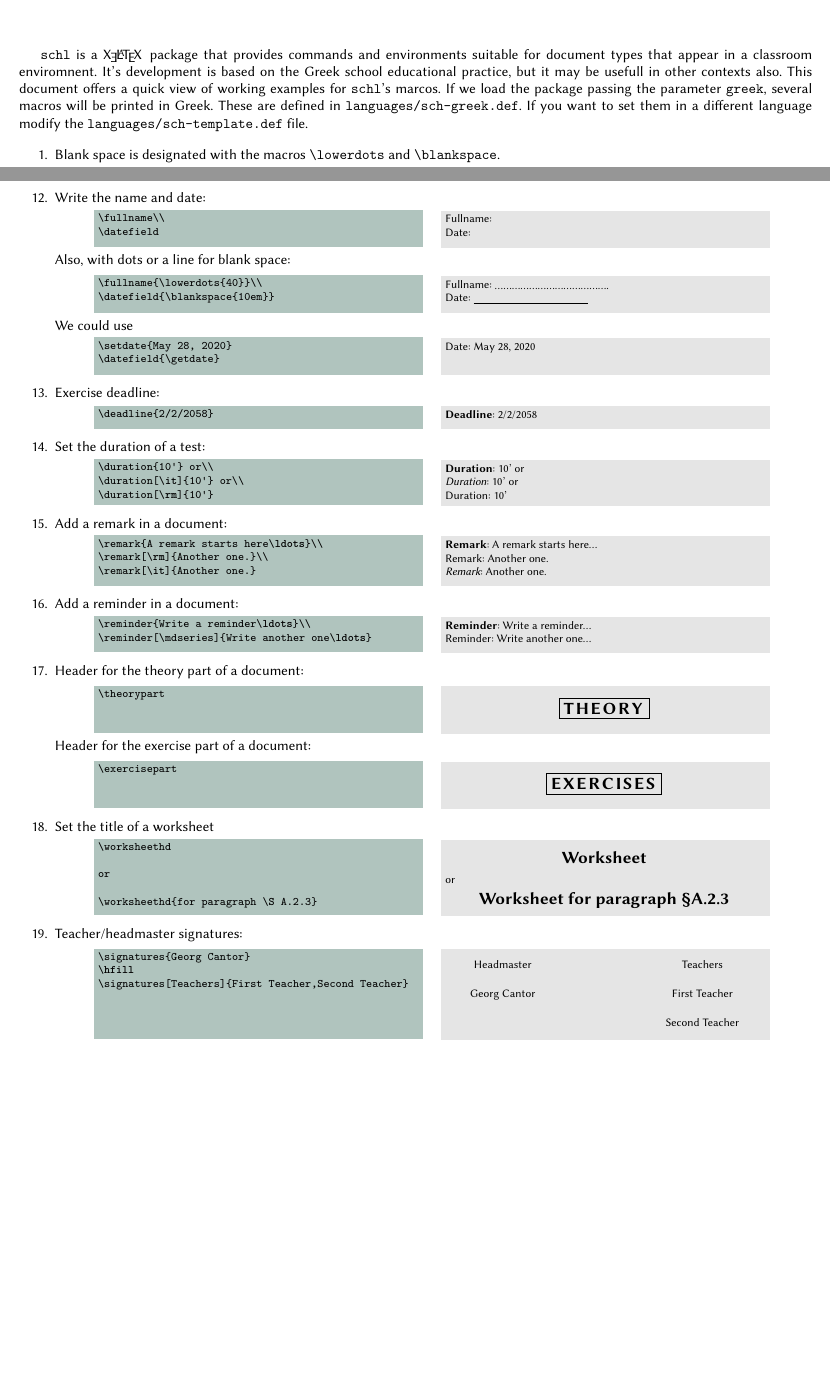
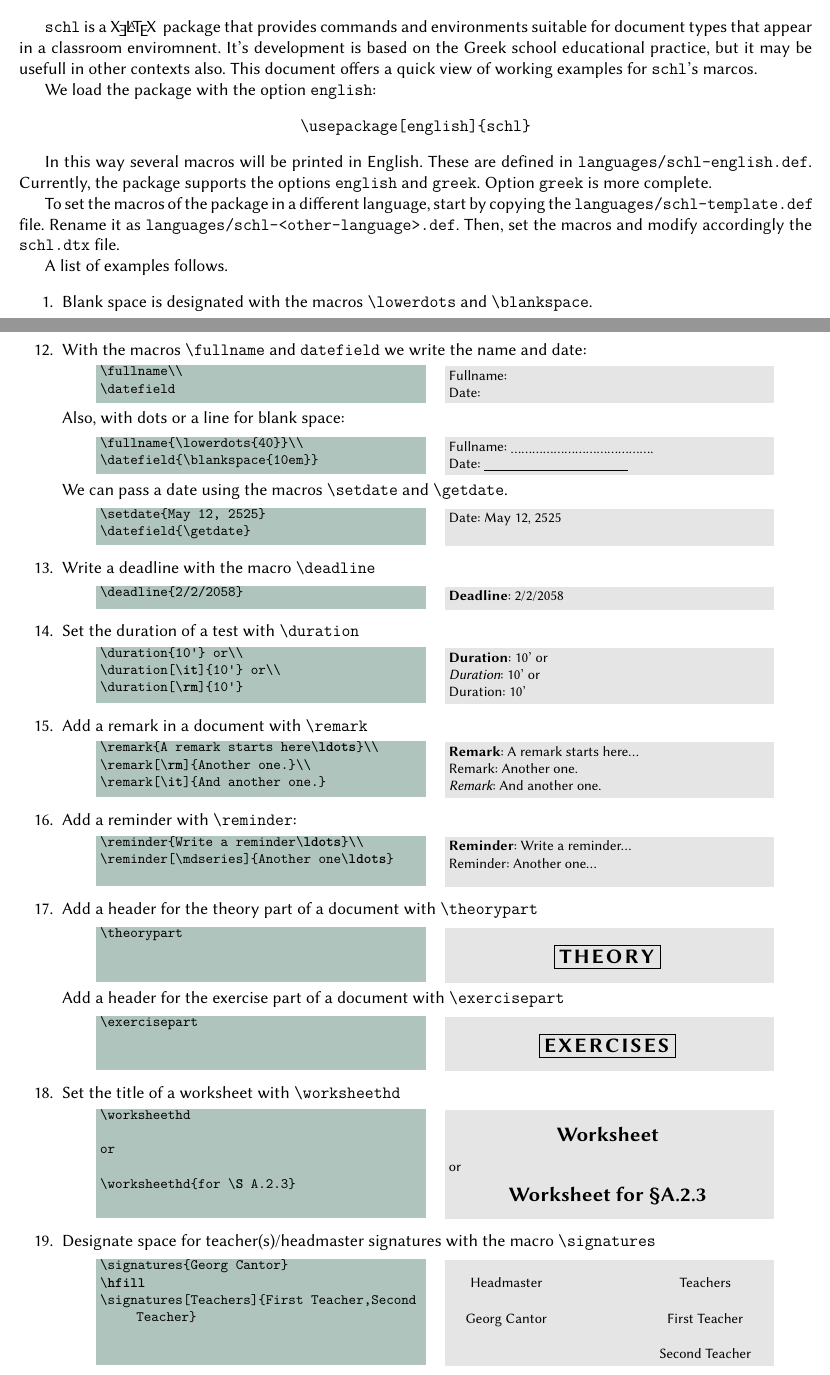
Before and after one commit to tsmtzs/schl, a LaTeX document (schl-overview/schl-overview.tex, which reads schl-overview/exampleMacroNameDate03.tex, schl-overview/exampleMacroRemark.tex, schl-overview/exampleMacroReminder.tex): two parts of pages 1 and 3 of 4 before the commit and two parts of pages 1 and 4 of 5 after it, joined at a grey line, cut so that both start at the same text, the shorter picture padded with empty space. Compiled offline with XeLaTeX.

Commit message:
Adjustemnts in ./schl-overview

```diff
--- a/schl-overview/exampleMacroNameDate03.tex
+++ b/schl-overview/exampleMacroNameDate03.tex
@@ -1,2 +1,2 @@
-\setdate{May 28, 2020}
+\setdate{May 12, 2525}
 \datefield{\getdate}
--- a/schl-overview/exampleMacroRemark.tex
+++ b/schl-overview/exampleMacroRemark.tex
@@ -1,3 +1,3 @@
 \remark{A remark starts here\ldots}\\
 \remark[\rm]{Another one.}\\
-\remark[\it]{Another one.}
+\remark[\it]{And another one.}
--- a/schl-overview/exampleMacroReminder.tex
+++ b/schl-overview/exampleMacroReminder.tex
@@ -1,2 +1,2 @@
 \reminder{Write a reminder\ldots}\\
-\reminder[\mdseries]{Write another one\ldots}
+\reminder[\mdseries]{Another one\ldots}
--- a/schl-overview/exampleMacroWorksheethd.tex
+++ b/schl-overview/exampleMacroWorksheethd.tex
@@ -2,4 +2,4 @@
 
 or
 
-\worksheethd{for paragraph \S A.2.3}
+\worksheethd{for \S A.2.3}
--- a/schl-overview/schl-overview.tex
+++ b/schl-overview/schl-overview.tex
@@ -1,4 +1,4 @@
-\documentclass[10pt,a4page]{article}
+\documentclass[12pt,a4page]{article}
 \usepackage{xunicode}
 \usepackage{xltxtra}
 \usepackage{xgreek}
@@ -37,7 +36,7 @@
 \renewcommand{\arraystretch}{2.5}
 
 \author{Tassos Tsesmetzis}
-\title{An overview of the \texttt{schl} package}
+\title{\texttt{schl} package: An overview}
 \date{}
 
 \def\cellwidth{0.4\textwidth}
@@ -64,10 +63,26 @@
 \begin{document}
 \maketitle
 
-\verb|schl| is a \XeLaTeX\, package that provides commands and environments suitable for document types that appear in a classroom enviromnent. It's development is based on the Greek school educational practice, but it may be usefull in other contexts also. This document offers a quick view of working examples for \verb|schl|'s marcos. If we load the package passing the parameter \verb|greek|, several macros will be printed in Greek. These are
-defined in \verb|languages/sch-greek.def|. If you want to set them in a different language modify the \verb|languages/sch-template.def| file.
+\verb|schl| is a \XeLaTeX\, package that provides commands and environments suitable for document types that appear in a classroom enviromnent. It's development is based on the Greek school educational practice, but it may be usefull in other contexts also. This document offers a quick view of working examples for \verb|schl|'s marcos.
+
+We load the package with the option \verb|english|:
+
+\begin{center}
+\verb|\usepackage[english]{schl}|
+\end{center}
+
+In this way several macros will be printed in English. These are
+defined in \verb|languages/schl-english.def|. Currently, the package
+supports the options \verb|english| and \verb|greek|. Option \verb|greek| is more complete.
+
+To set the macros of the package in a different language, start by copying the \verb|languages/schl-template.def| file. Rename it as \verb|languages/schl-<other-language>.def|. Then, set the macros and modify accordingly the \verb|schl.dtx| file.
+
+A list of examples follows.
 
 \begin{enumerate}
+  % %%%%%%%%%%%%%%%%%%%%%%%%%%%%%%%%%%%%%%%%%%%%%%%%%%
+  % Macros 'lowerdots' and '\blankspace'
+  % %%%%%%%%%%%%%%%%%%%%%%%%%%%%%%%%%%%%%%%%%%%%%%%%%%
 \item Blank space is designated with the macros \verb|\lowerdots| and \verb|\blankspace|.
   %
   \setlength{\exheight}{18pt}
@@ -162,8 +186,11 @@ defined in \verb|languages/sch-greek.def|. If you want to set them in a differen
   %
-  \setlength{\exheight}{48pt}
+  \setlength{\exheight}{55pt}
   \examplerow{exampleMacroWish02.tex}{\exheight}
 
-\item Write the name and date:
+  % %%%%%%%%%%%%%%%%%%%%%%%%%%%%%%%%%%%%%%%%%%%%%%%%%%
+  % Macros '\fullname' and '\datefield'
+  % %%%%%%%%%%%%%%%%%%%%%%%%%%%%%%%%%%%%%%%%%%%%%%%%%%
+\item With the macros \verb|\fullname| and \verb|datefield| we write the name and date:
   %
   \setlength{\exheight}{20pt}
   \examplerow{exampleMacroNameDate01.tex}{\exheight}
@@ -171,44 +198,50 @@ defined in \verb|languages/sch-greek.def|. If you want to set them in a differen
   Also, with dots or a line for blank space:
   \examplerow{exampleMacroNameDate02.tex}{\exheight}
 
-  We could use
+  We can pass a date using the macros \verb|\setdate| and \verb|\getdate|.
   \examplerow{exampleMacroNameDate03.tex}{\exheight}
-\item Exercise deadline:
+  % %%%%%%%%%%%%%%%%%%%%%%%%%%%%%%%%%%%%%%%%%%%%%%%%%%
+  % Macro '\deadline'
+  % %%%%%%%%%%%%%%%%%%%%%%%%%%%%%%%%%%%%%%%%%%%%%%%%%%
+\item Write a deadline with the macro \verb|\deadline|
   %
   \setlength{\exheight}{10pt}
   \examplerow{exampleMacroDeadline.tex}{\exheight}
-
-\item Set the duration of a test:
+  % %%%%%%%%%%%%%%%%%%%%%%%%%%%%%%%%%%%%%%%%%%%%%%%%%%
+  % Macro '\duration'
+  % %%%%%%%%%%%%%%%%%%%%%%%%%%%%%%%%%%%%%%%%%%%%%%%%%%
+\item Set the duration of a test with \verb|\duration|
   %
-  \setlength{\exheight}{26pt}
+  \setlength{\exheight}{33pt}
   \examplerow{exampleMacroDuration.tex}{\exheight}
-
-\item Add a remark in a document:
+  % %%%%%%%%%%%%%%%%%%%%%%%%%%%%%%%%%%%%%%%%%%%%%%%%%%
+  % Macro '\remark'
+  % %%%%%%%%%%%%%%%%%%%%%%%%%%%%%%%%%%%%%%%%%%%%%%%%%%
+\item Add a remark in a document with \verb|\remark|
+  %
+  \setlength{\exheight}{33pt}
+  \examplerow{exampleMacroRemark.tex}{\exheight}
+  % %%%%%%%%%%%%%%%%%%%%%%%%%%%%%%%%%%%%%%%%%%%%%%%%%%
+  % Macro '\remark'
+  % %%%%%%%%%%%%%%%%%%%%%%%%%%%%%%%%%%%%%%%%%%%%%%%%%%
+\item Add a reminder with \verb|\reminder|:
   %
   \setlength{\exheight}{29pt}
-  \examplerow{exampleMacroRemark.tex}{\exheight}
-
-\item Add a reminder in a document:
+  \examplerow{exampleMacroReminder.tex}{\exheight}
+  % %%%%%%%%%%%%%%%%%%%%%%%%%%%%%%%%%%%%%%%%%%%%%%%%%%
+  % Macros '\theorypart' and '\exercise' part
+  % %%%%%%%%%%%%%%%%%%%%%%%%%%%%%%%%%%%%%%%%%%%%%%%%%%
+\item Add a header for the theory part of a document with \verb|\theorypart|
   %
-  \setlength{\exheight}{19pt}
-  \examplerow{exampleMacroReminder.tex}{\exheight}
-
-\item Header for the theory part of a document:
-  %
-  \setlength{\exheight}{27pt}
+  \setlength{\exheight}{32pt}
   \examplerow{exampleMacroTheorypart.tex}{\exheight}
 
-  Header for the exercise part of a document:
+  Add a header for the exercise part of a document with \verb|\exercisepart|
   \examplerow{exampleMacroExercisepart.tex}{\exheight}
-
-\item Set the title of a worksheet
+  % %%%%%%%%%%%%%%%%%%%%%%%%%%%%%%%%%%%%%%%%%%%%%%%%%%
+  % Macros '\worksheethd'
+  % %%%%%%%%%%%%%%%%%%%%%%%%%%%%%%%%%%%%%%%%%%%%%%%%%%
+\item Set the title of a worksheet with \verb|\worksheethd|
   %
-  \setlength{\exheight}{47pt}
+  \setlength{\exheight}{70pt}
   \examplerow{exampleMacroWorksheethd.tex}{\exheight}
-
-\item Teacher/headmaster signatures:
-  %
-  \setlength{\exheight}{57pt}
-  \setlength{\signatureslength}{80pt}
-  \setlength{\signaturelineskip}{20pt}
-  \examplerow{exampleMacroSignatures.tex}{\exheight}
@@ -230,2 +251,11 @@ defined in \verb|languages/sch-greek.def|. If you want to set them in a differen
+\item Designate space for teacher(s)/headmaster signatures with the macro
+  \verb|\signatures|
   %
   \setlength{\exheight}{68pt}
+  \setlength{\signatureslength}{80pt}
+  \setlength{\signaturelineskip}{25pt}
+  \examplerow{exampleMacroSignatures.tex}{\exheight}
+  % %%%%%%%%%%%%%%%%%%%%%%%%%%%%%%%%%%%%%%%%%%%%%%%%%%
+  % Macro '\examhd'
+  % %%%%%%%%%%%%%%%%%%%%%%%%%%%%%%%%%%%%%%%%%%%%%%%%%%
+\item Headers for tests can be set with the macro \verb|\examhd|
--- a/schl.sty
+++ b/schl.sty
@@ -338,7 +338,7 @@
 %%
 %% With this command you write the solution of an exercise.
 \newcommand\solution[1]{%
-  \par\noindent\phantom{.}\hfill\textbf{\solution@term}\hfill\phantom{.}\par%
+  \par\noindent\strut\hfill\textbf{\solution@term}\hfill\strut\par%
   \noindent #1
 }
 %%
```
Also changed, not shown: schl-overview/exampleEnvirExercise.tex (+1 -1 lines), schl-overview/exampleEnvirMultichoice01.tex (+4 -4 lines), schl-overview/exampleEnvirMultichoice02.tex (+3 -3 lines), schl-overview/exampleEnvirTickchoice01.tex (+4 -4 lines), schl-overview/exampleEnvirTickchoice02.tex (+4 -4 lines), schl-overview/exampleMacroAnswer.tex (+1 -1 lines), schl-overview/exampleMacroHint.tex (+1 -1 lines), schl-overview/exampleMacroMatchingque.tex (+1 -2 lines), schl-overview/schl-overview.pdf, schl.pdf, schl-overview/schl-overview.tex (105 more changed lines), 1 other file.
